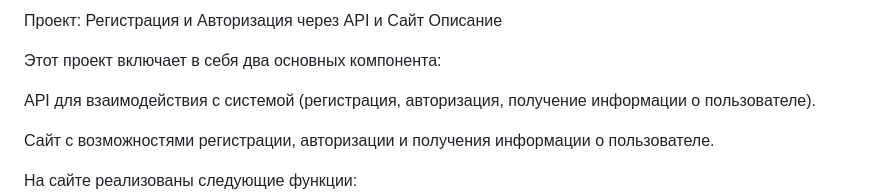
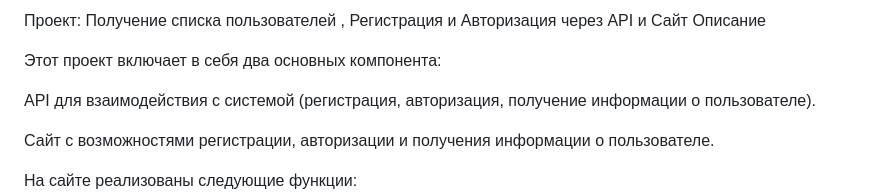
Before and after one commit to Pro100kir2/test-project-flask, a Markdown page: test-python-developer-flask/flask_app/README.md, the part around the change. GitHub-like rendering.

```diff
--- a/test-python-developer-flask/flask_app/README.md
+++ b/test-python-developer-flask/flask_app/README.md
@@ -1,4 +1,4 @@
-Проект: Регистрация и Авторизация через API и Сайт
+Проект: Получение списка пользователей , Регистрация и Авторизация через API и Сайт
 Описание
 
 Этот проект включает в себя два основных компонента:
```
